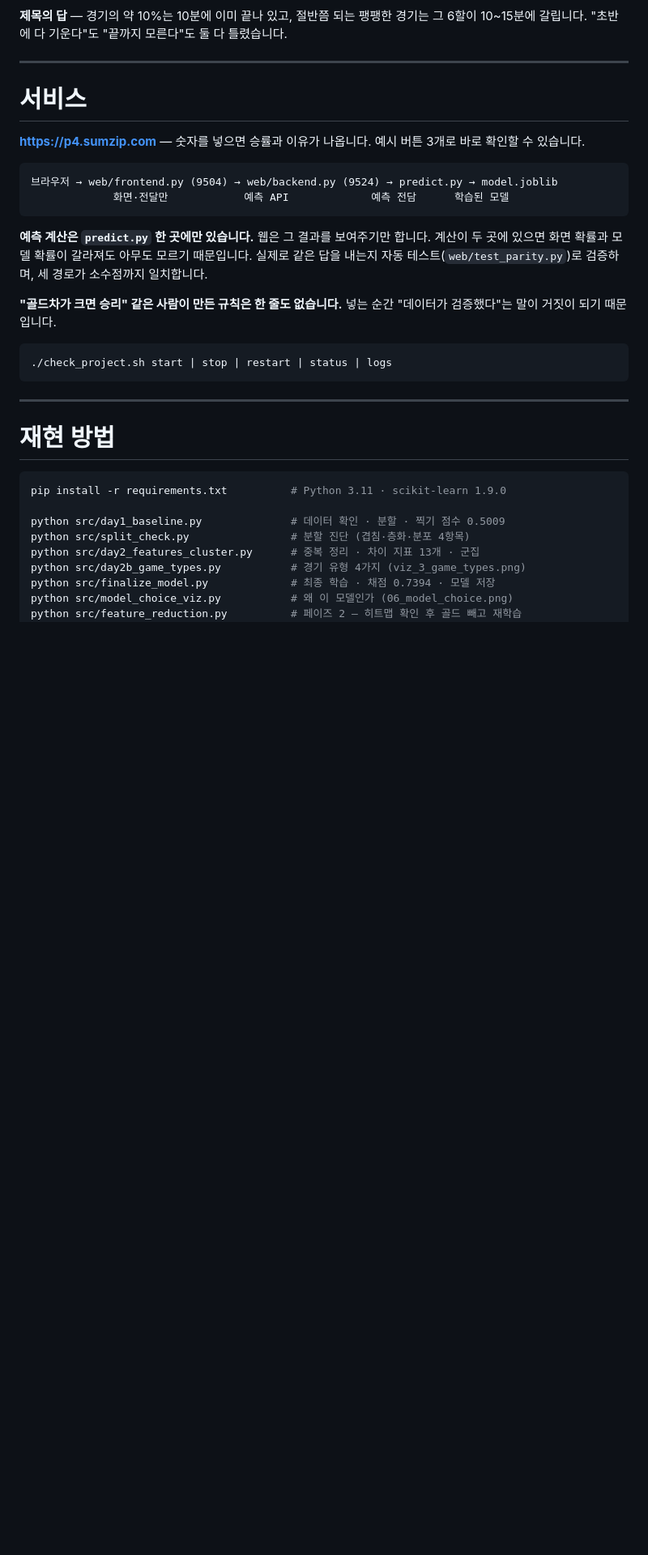
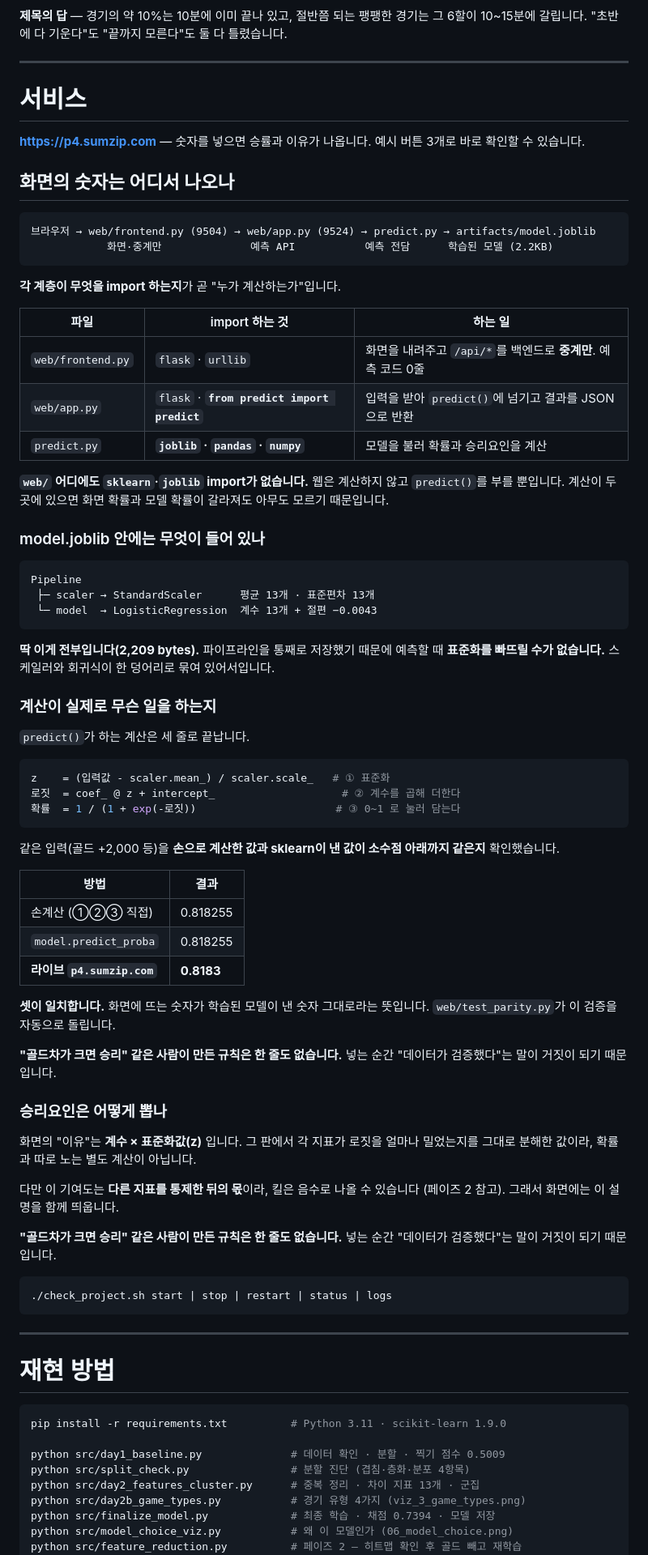
Before and after one commit to wpalswpa/project2608, a Markdown page: README.md, the part around the change. Shown at 81% size. Drawn GitHub-style; blank space fills up the shorter version.

Commit message:
서비스 예측 경로를 실측으로 문서화 — 존재하지 않는 파일명도 정정
README 가 백엔드를 web/backend.py 로 적고 있었다. 실제 파일은 web/app.py 다
(check_project.sh 도 web/app.py 를 띄운다).

"화면 숫자가 정말 우리 모델에서 나오나"를 눈으로 볼 수 있게 실측을 넣었다.

- 계층별 import 표: frontend 는 flask/urllib 만, app.py 는 predict 를 import,
  실제 ML 라이브러리(joblib/pandas/numpy)는 predict.py 에만 있다.
  web/ 안에 sklearn·joblib import 가 없음을 확인했다.
- model.joblib 내용물: Pipeline(StandardScaler + LogisticRegression),
  계수 13개 + 절편 -0.0043, 2,209 bytes. 파이프라인 통째 저장이라
  예측 때 표준화를 빠뜨릴 수 없다는 점을 명시.
- 계산 3단계(표준화 -> 선형합 -> 시그모이드)를 손으로 계산해
  predict_proba 및 라이브 응답과 대조: 0.818255 / 0.818255 / 0.8183 일치.
- 승리요인이 계수x표준화값 분해라 확률과 같은 식에서 나온다는 것을 추가.

Co-Authored-By: Claude Opus 4.8 <noreply@anthropic.com>

````diff
--- a/README.md
+++ b/README.md
@@ -509,14 +509,66 @@ VIF로 봐도 **골드가 23.4로 1위**입니다(10 이상이면 중복으로
 
 **https://p4.sumzip.com** — 숫자를 넣으면 승률과 이유가 나옵니다. 예시 버튼 3개로 바로 확인할 수 있습니다.
 
+## 화면의 숫자는 어디서 나오나
+
 ```
-브라우저 → web/frontend.py (9504) → web/backend.py (9524) → predict.py → model.joblib
-             화면·전달만            예측 API             예측 전담      학습된 모델
+브라우저 → web/frontend.py (9504) → web/app.py (9524) → predict.py → artifacts/model.joblib
+            화면·중계만              예측 API           예측 전담      학습된 모델 (2.2KB)
 ```
 
-**예측 계산은 `predict.py` 한 곳에만 있습니다.** 웹은 그 결과를 보여주기만 합니다.
+**각 계층이 무엇을 import 하는지**가 곧 "누가 계산하는가"입니다.
+
+| 파일 | import 하는 것 | 하는 일 |
+|---|---|---|
+| `web/frontend.py` | `flask` · `urllib` | 화면을 내려주고 `/api/*`를 백엔드로 **중계만**. 예측 코드 0줄 |
+| `web/app.py` | `flask` · **`from predict import predict`** | 입력을 받아 `predict()`에 넘기고 결과를 JSON으로 반환 |
+| `predict.py` | **`joblib` · `pandas` · `numpy`** | 모델을 불러 확률과 승리요인을 계산 |
+
+**`web/` 어디에도 `sklearn`·`joblib` import가 없습니다.** 웹은 계산하지 않고 `predict()`를 부를 뿐입니다.
 계산이 두 곳에 있으면 화면 확률과 모델 확률이 갈라져도 아무도 모르기 때문입니다.
-실제로 같은 답을 내는지 자동 테스트(`web/test_parity.py`)로 검증하며, 세 경로가 소수점까지 일치합니다.
+
+### model.joblib 안에는 무엇이 들어 있나
+
+```
+Pipeline
+ ├─ scaler → StandardScaler      평균 13개 · 표준편차 13개
+ └─ model  → LogisticRegression  계수 13개 + 절편 −0.0043
+```
+
+**딱 이게 전부입니다(2,209 bytes).** 파이프라인을 통째로 저장했기 때문에
+예측할 때 **표준화를 빠뜨릴 수가 없습니다.** 스케일러와 회귀식이 한 덩어리로 묶여 있어서입니다.
+
+### 계산이 실제로 무슨 일을 하는지
+
+`predict()`가 하는 계산은 세 줄로 끝납니다.
+
+```python
+z    = (입력값 - scaler.mean_) / scaler.scale_   # ① 표준화
+로짓  = coef_ @ z + intercept_                    # ② 계수를 곱해 더한다
+확률  = 1 / (1 + exp(-로짓))                      # ③ 0~1 로 눌러 담는다
+```
+
+같은 입력(골드 +2,000 등)을 **손으로 계산한 값과 sklearn이 낸 값이 소수점 아래까지 같은지** 확인했습니다.
+
+| 방법 | 결과 |
+|---|---|
+| 손계산 (①②③ 직접) | 0.818255 |
+| `model.predict_proba` | 0.818255 |
+| **라이브 `p4.sumzip.com`** | **0.8183** |
+
+**셋이 일치합니다.** 화면에 뜨는 숫자가 학습된 모델이 낸 숫자 그대로라는 뜻입니다.
+`web/test_parity.py`가 이 검증을 자동으로 돌립니다.
+
+**"골드차가 크면 승리" 같은 사람이 만든 규칙은 한 줄도 없습니다.** 넣는 순간
+"데이터가 검증했다"는 말이 거짓이 되기 때문입니다.
+
+### 승리요인은 어떻게 뽑나
+
+화면의 "이유"는 **계수 × 표준화값(z)** 입니다. 그 판에서 각 지표가 로짓을 얼마나 밀었는지를
+그대로 분해한 값이라, 확률과 따로 노는 별도 계산이 아닙니다.
+
+다만 이 기여도는 **다른 지표를 통제한 뒤의 몫**이라, 킬은 음수로 나올 수 있습니다
+(페이즈 2 참고). 그래서 화면에는 이 설명을 함께 띄웁니다.
 
 **"골드차가 크면 승리" 같은 사람이 만든 규칙은 한 줄도 없습니다.** 넣는 순간
 "데이터가 검증했다"는 말이 거짓이 되기 때문입니다.
````
